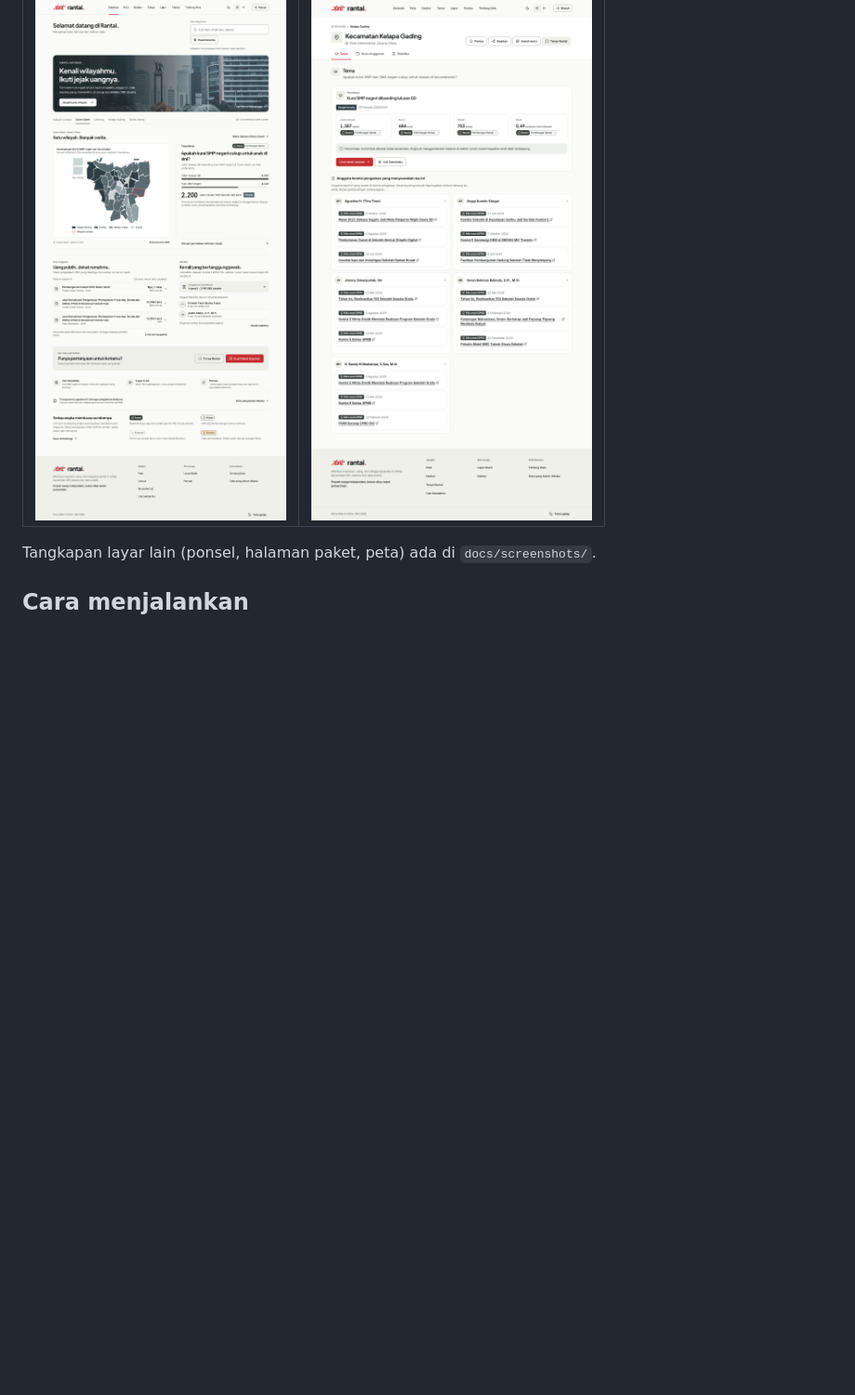
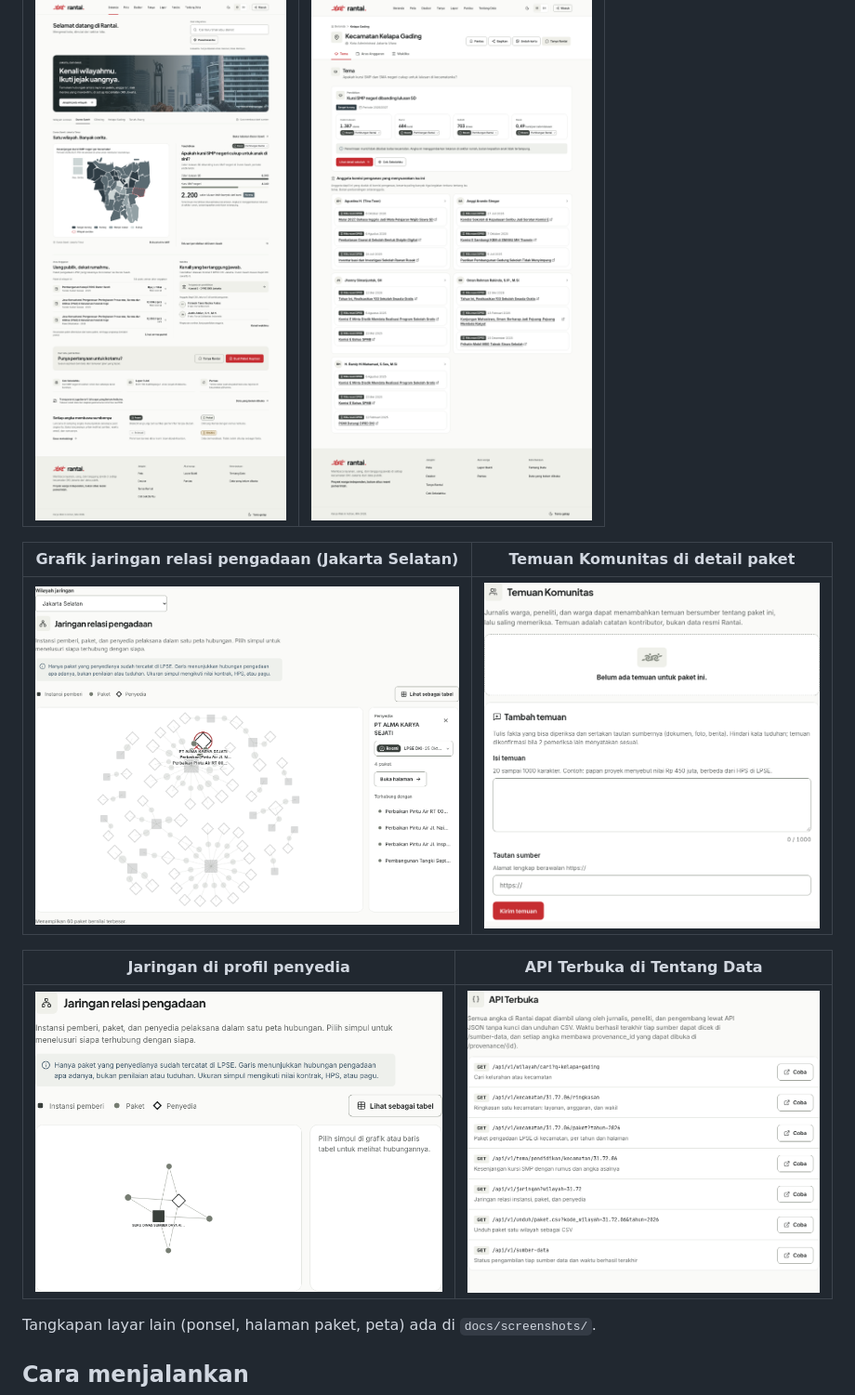
Before and after one commit to benditandayusaputra/rantai, a Markdown page: README.md, the part around the change. Shown at 93% size. Drawn GitHub-style; pictures changed too: docs/screenshots/api-terbuka-desktop.png (added), docs/screenshots/jaringan-dasbor-desktop.png (added), docs/screenshots/jaringan-penyedia-desktop.png (added); blank space fills up the shorter version.

Commit message:
📝 Tambah tangkapan layar grafik jaringan, Temuan Komunitas, dan API Terbuka

```diff
--- a/README.md
+++ b/README.md
@@ -79,6 +79,14 @@ flowchart LR
 | Beranda | Halaman kecamatan |
 | --- | --- |
 | ![Beranda Rantai](docs/screenshots/beranda-desktop.png) | ![Halaman Kecamatan Kelapa Gading](docs/screenshots/kecamatan-desktop.png) |
+
+| Grafik jaringan relasi pengadaan (Jakarta Selatan) | Temuan Komunitas di detail paket |
+| --- | --- |
+| ![Grafik jaringan instansi, paket, dan penyedia di Jakarta Selatan](docs/screenshots/jaringan-dasbor-desktop.png) | ![Formulir Temuan Komunitas di halaman detail paket](docs/screenshots/temuan-komunitas-desktop.png) |
+
+| Jaringan di profil penyedia | API Terbuka di Tentang Data |
+| --- | --- |
+| ![Grafik jaringan di profil penyedia](docs/screenshots/jaringan-penyedia-desktop.png) | ![Daftar titik akhir API Terbuka](docs/screenshots/api-terbuka-desktop.png) |
 
 Tangkapan layar lain (ponsel, halaman paket, peta) ada di `docs/screenshots/`.
 
```
Also changed, not shown: docs/PLAN.md (+1 -1 lines).
